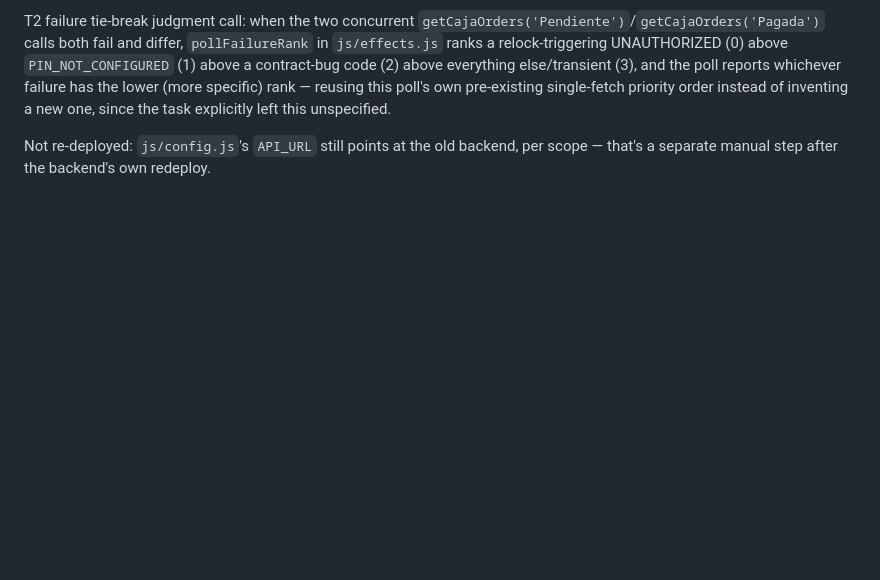
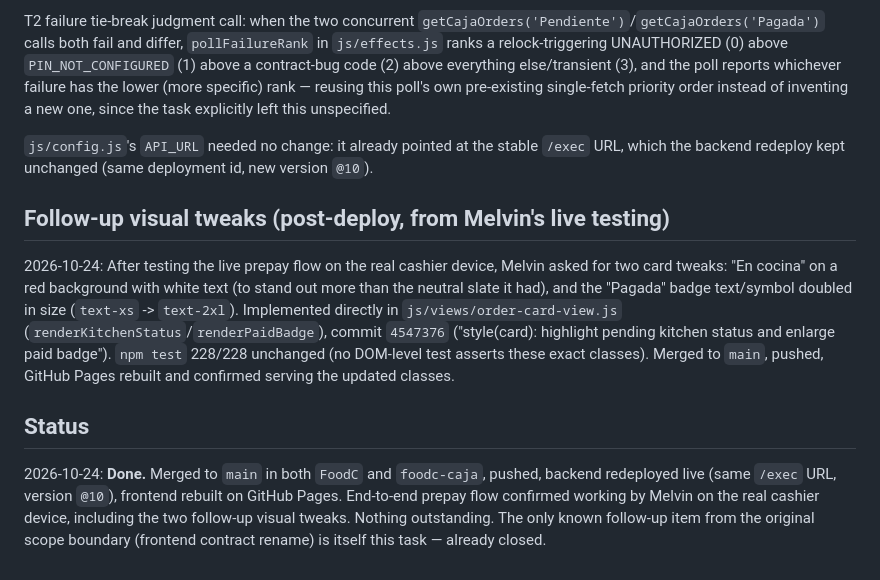
Before and after one commit to MelvinRamirez/foodc-caja, a Markdown page: odd/tasks/caja-order-prepay.md, the part around the change. Drawn GitHub-style; blank space fills up the shorter version.

Commit message:
docs(odd): record caja-order-prepay deployment and close-out
Co-Authored-By: Claude Sonnet 5 <noreply@anthropic.com>

```diff
--- a/odd/tasks/caja-order-prepay.md
+++ b/odd/tasks/caja-order-prepay.md
@@ -185,6 +185,28 @@ failure has the lower (more specific) rank — reusing this poll's own
 pre-existing single-fetch priority order instead of inventing a new one,
 since the task explicitly left this unspecified.
 
-Not re-deployed: `js/config.js`'s `API_URL` still points at the old
-backend, per scope — that's a separate manual step after the backend's own
-redeploy.
+`js/config.js`'s `API_URL` needed no change: it already pointed at the
+stable `/exec` URL, which the backend redeploy kept unchanged (same
+deployment id, new version `@10`).
+
+## Follow-up visual tweaks (post-deploy, from Melvin's live testing)
+
+2026-10-24: After testing the live prepay flow on the real cashier device,
+Melvin asked for two card tweaks: "En cocina" on a red background with
+white text (to stand out more than the neutral slate it had), and the
+"Pagada" badge text/symbol doubled in size (`text-xs` -> `text-2xl`).
+Implemented directly in `js/views/order-card-view.js`
+(`renderKitchenStatus`/`renderPaidBadge`), commit `4547376`
+("style(card): highlight pending kitchen status and enlarge paid badge").
+`npm test` 228/228 unchanged (no DOM-level test asserts these exact
+classes). Merged to `main`, pushed, GitHub Pages rebuilt and confirmed
+serving the updated classes.
+
+## Status
+
+2026-10-24: **Done.** Merged to `main` in both `FoodC` and `foodc-caja`,
+pushed, backend redeployed live (same `/exec` URL, version `@10`), frontend
+rebuilt on GitHub Pages. End-to-end prepay flow confirmed working by Melvin
+on the real cashier device, including the two follow-up visual tweaks.
+Nothing outstanding. The only known follow-up item from the original scope
+boundary (frontend contract rename) is itself this task — already closed.
```
